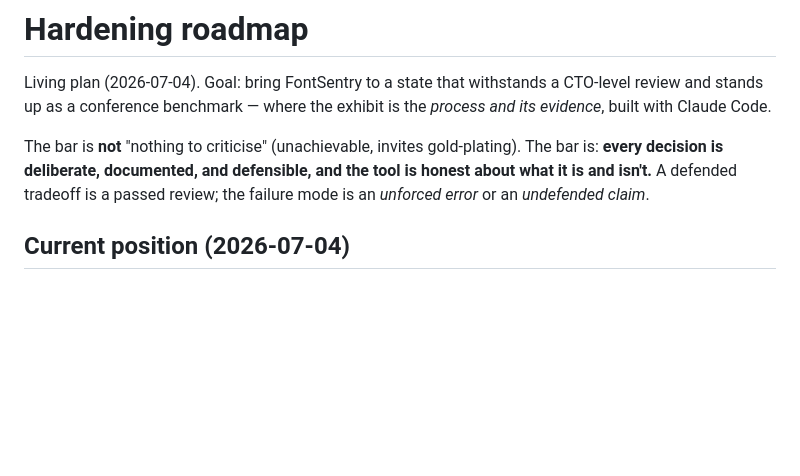
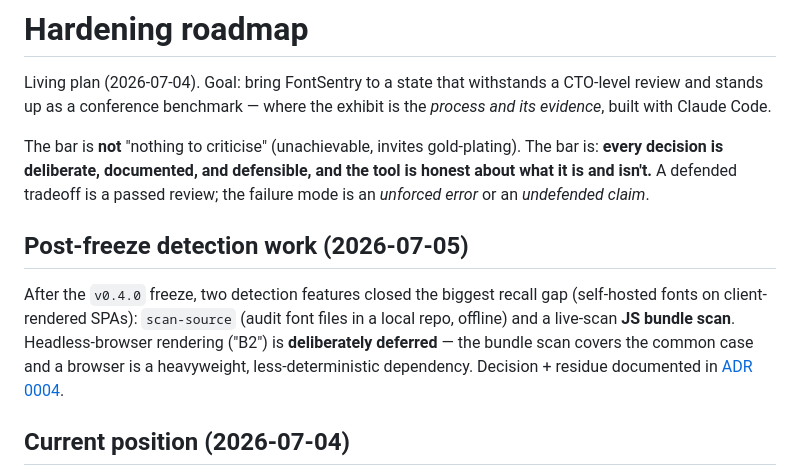
Before and after one commit to ProductPope/fontsentry, a Markdown page: docs/roadmap.md, the part around the change. GitHub-like rendering; blank space fills up the shorter version.

```diff
--- a/docs/roadmap.md
+++ b/docs/roadmap.md
@@ -8,6 +8,15 @@ The bar is **not** "nothing to criticise" (unachievable, invites gold-plating).
 The bar is: **every decision is deliberate, documented, and defensible, and the
 tool is honest about what it is and isn't.** A defended tradeoff is a passed
 review; the failure mode is an *unforced error* or an *undefended claim*.
+
+## Post-freeze detection work (2026-07-05)
+
+After the `v0.4.0` freeze, two detection features closed the biggest recall gap
+(self-hosted fonts on client-rendered SPAs): `scan-source` (audit font files in a
+local repo, offline) and a live-scan **JS bundle scan**. Headless-browser
+rendering ("B2") is **deliberately deferred** — the bundle scan covers the common
+case and a browser is a heavyweight, less-deterministic dependency. Decision +
+residue documented in [ADR 0004](adr/0004-spa-font-discovery.md).
 
 ## Current position (2026-07-04)
 
```
Also changed, not shown: LIMITATIONS.md (+7 -4 lines), docs/adr/0004-spa-font-discovery.md (added, +75 -0 lines).
